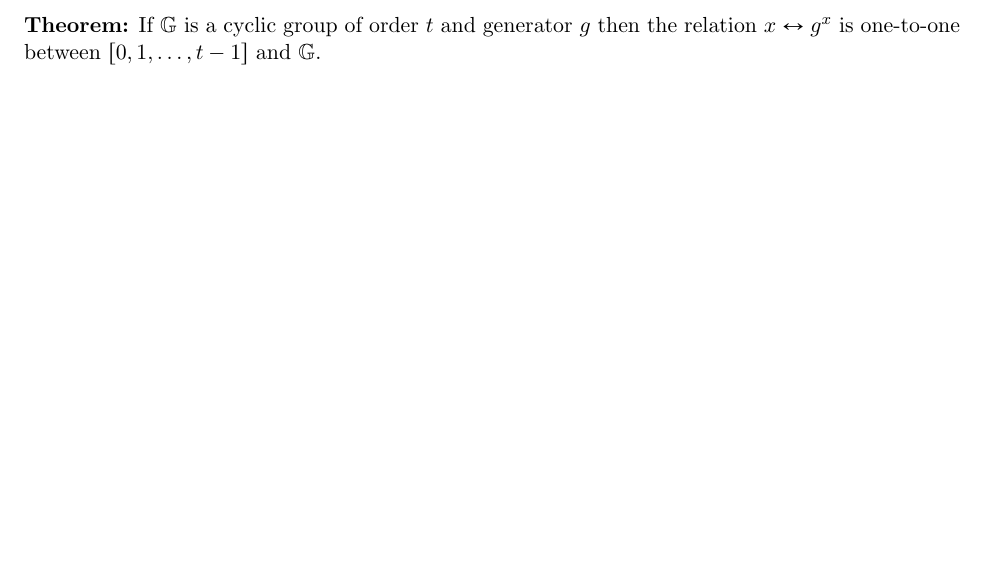
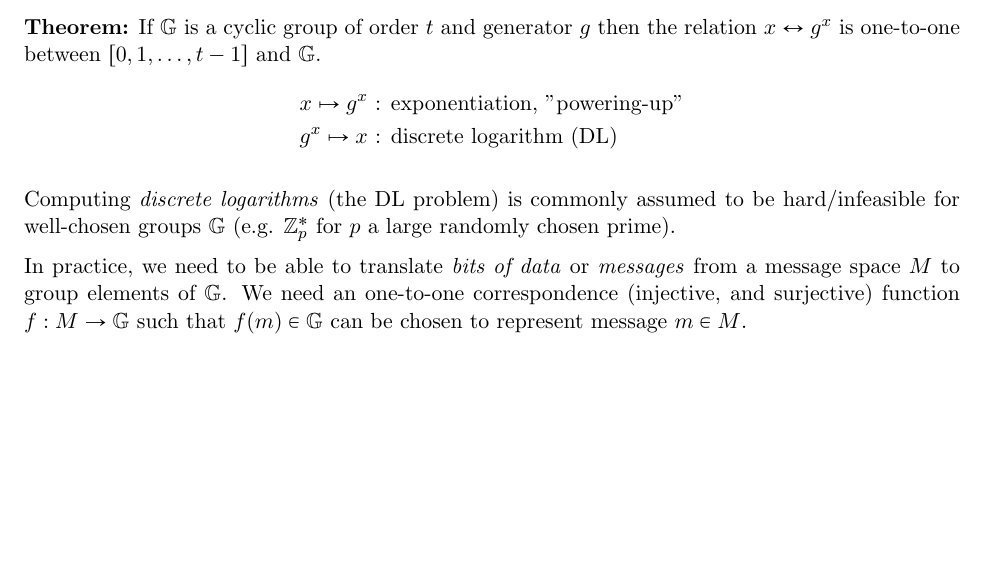
Before and after one commit to afcarl/6.857-lecture-notes, a LaTeX paper (l13-crypto-math-2.tex): part of page 2 of 2, cut so that both start at the same text, the shorter picture padded with empty space. Compiled offline with pdfLaTeX.

Commit message:
crypto notes

```diff
--- a/l13-crypto-math-2.tex
+++ b/l13-crypto-math-2.tex
@@ -1,6 +1,7 @@
 \documentclass[11pt]{article}
 \usepackage{fullpage}
 \usepackage{parskip}    % do not indent paragraphs
+\usepackage{amsmath}    % \begin{gather*}
 \usepackage{amsfonts}
 \usepackage{mathabx}    % \divides, \notdivides
 %\usepackage{graphicx}
@@ -100,5 +101,18 @@ false since $t$ is prime.
 
 \theorem If $\G$ is a cyclic group of order $t$ and generator $g$ then the relation
 $x \leftrightarrow g^x$ is one-to-one between $[0, 1, \dots, t-1]$ and $\G$.
+\begin{align*}
+x \mapsto g^x & \text{ : exponentiation, "powering-up"}\\
+g^x \mapsto x & \text{ : discrete logarithm (DL)}
+\end{align*}
 
+Computing \emph{discrete logarithms} (the DL problem) is commonly assumed to be
+hard/infeasible for well-chosen groups $\G$ (e.g. $\Zp$ for $p$ a large randomly
+chosen prime).
+
+In practice, we need to be able to translate \emph{bits of data} or
+\emph{messages} from a message space $M$ to group elements of $\G$. We need an
+one-to-one correspondence (injective, and surjective) function $f : M
+\rightarrow \G$ such that $f(m) \in \G$ can be chosen to represent message $m
+\in M$.
 \end{document}
```
Also changed, not shown: l13-crypto-math-2.pdf.
